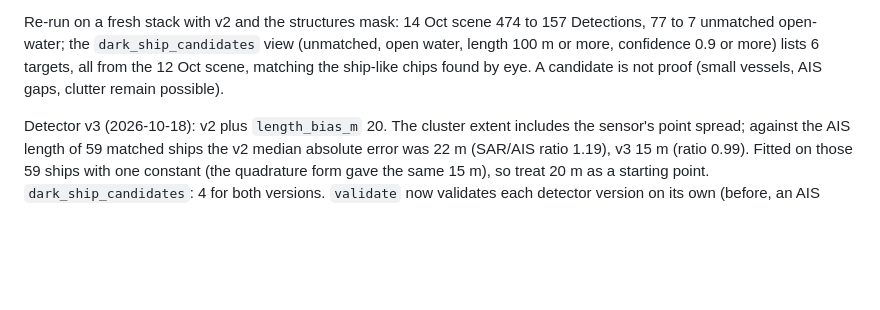
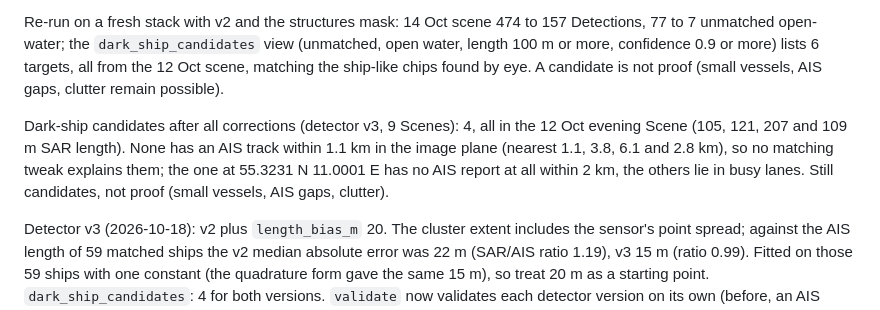
Before and after one commit to Voytech-0/sar-ship-locator, a Markdown page: AGENTS.md, the part around the change. Rendered like a GitHub page; blank space fills up the shorter version.

Commit message:
AGENTS.md: review of the four dark-ship candidates

```diff
--- a/AGENTS.md
+++ b/AGENTS.md
@@ -44,6 +44,8 @@ First real run, 14 Oct scene (CA-CFAR v1, pfa 1e-6, min 3 px): 474 Detections, 9
 Offline experiments (3 scenes, 12/13/14 Oct, real land): the edge-contrast idea did not separate matched from unmatched (median 1.34 vs 1.30) and was dropped. What worked: (a) a structures mask: OSM bridges, wind turbines and offshore platforms added to the land file as buffered polygons (80/75/100 m), unmatched 461 to 338 with no matched ship lost; (b) stricter detector settings: v2 = pfa 1e-10 and min 6 px keeps 47 of 50 matched ships and gives unmatched 109 with the structures mask (a 76 percent cut vs 461). Grid in the table of the experiment: pfa 1e-8..1e-12 x min 4..10 px; 1e-10/6 is the chosen knee (3 scenes only, so treat it as a starting point, not a tuned result).
 
 Re-run on a fresh stack with v2 and the structures mask: 14 Oct scene 474 to 157 Detections, 77 to 7 unmatched open-water; the `dark_ship_candidates` view (unmatched, open water, length 100 m or more, confidence 0.9 or more) lists 6 targets, all from the 12 Oct scene, matching the ship-like chips found by eye. A candidate is not proof (small vessels, AIS gaps, clutter remain possible).
+
+Dark-ship candidates after all corrections (detector v3, 9 Scenes): 4, all in the 12 Oct evening Scene (105, 121, 207 and 109 m SAR length). None has an AIS track within 1.1 km in the image plane (nearest 1.1, 3.8, 6.1 and 2.8 km), so no matching tweak explains them; the one at 55.3231 N 11.0001 E has no AIS report at all within 2 km, the others lie in busy lanes. Still candidates, not proof (small vessels, AIS gaps, clutter).
 
 Detector v3 (2026-10-18): v2 plus `length_bias_m` 20. The cluster extent includes the sensor's point spread; against the AIS length of 59 matched ships the v2 median absolute error was 22 m (SAR/AIS ratio 1.19), v3 15 m (ratio 0.99). Fitted on those 59 ships with one constant (the quadrature form gave the same 15 m), so treat 20 m as a starting point. `dark_ship_candidates`: 4 for both versions. `validate` now validates each detector version on its own (before, an AIS track could be claimed by only one version's Detection, which halved the matches of a re-detected Scene). Site export shows the Scene's newest detector version; the match dashboard's version variable defaults to the newest.
 
```
